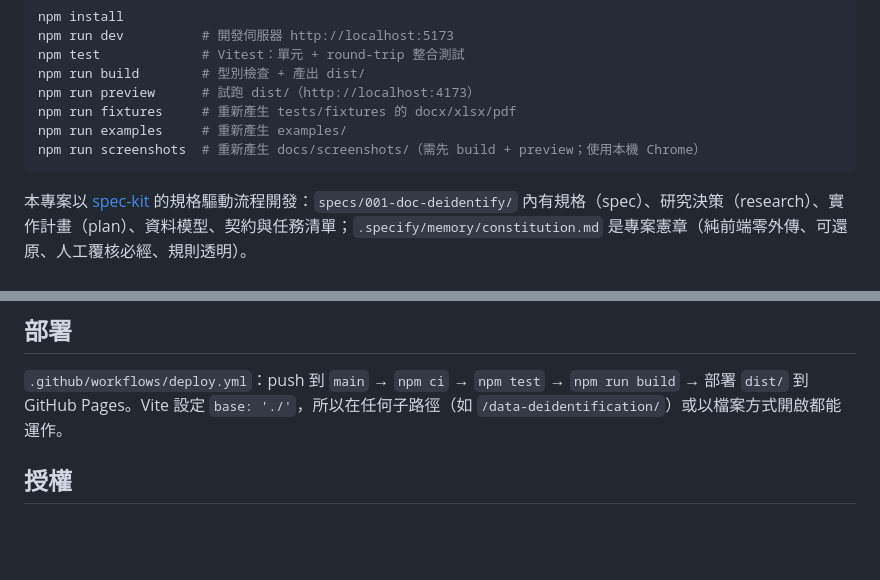
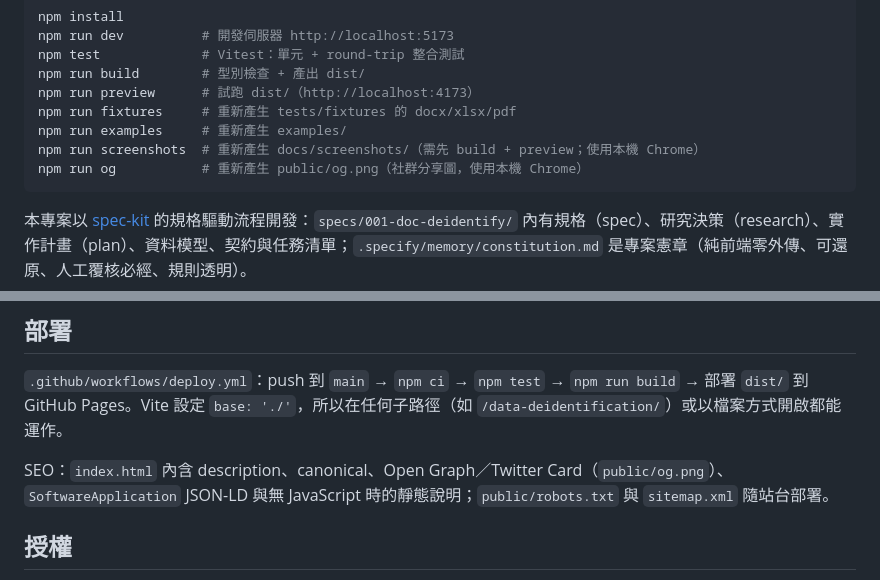
Before and after one commit to yanochang11/data-deidentification-enterprise, a Markdown page: README.md, 2 parts joined by grey strips. Drawn GitHub-style; blank space fills up the shorter version.

````diff
--- a/README.md
+++ b/README.md
@@ -251,6 +251,7 @@ npm run preview      # 試跑 dist/（http://localhost:4173）
 npm run fixtures     # 重新產生 tests/fixtures 的 docx/xlsx/pdf
 npm run examples     # 重新產生 examples/
 npm run screenshots  # 重新產生 docs/screenshots/（需先 build + preview；使用本機 Chrome）
+npm run og           # 重新產生 public/og.png（社群分享圖，使用本機 Chrome）
 ```
 
 本專案以 [spec-kit](https://github.com/github/spec-kit) 的規格驅動流程開發：`specs/001-doc-deidentify/` 內有規格（spec）、研究決策（research）、實作計畫（plan）、資料模型、契約與任務清單；`.specify/memory/constitution.md` 是專案憲章（純前端零外傳、可還原、人工覆核必經、規則透明）。
@@ -282,6 +283,8 @@ public/fonts/    Noto Sans TC（PDF 輸出用）
 
 `.github/workflows/deploy.yml`：push 到 `main` → `npm ci` → `npm test` → `npm run build` → 部署 `dist/` 到 GitHub Pages。Vite 設定 `base: './'`，所以在任何子路徑（如 `/data-deidentification/`）或以檔案方式開啟都能運作。
 
+SEO：`index.html` 內含 description、canonical、Open Graph／Twitter Card（`public/og.png`）、`SoftwareApplication` JSON-LD 與無 JavaScript 時的靜態說明；`public/robots.txt` 與 `sitemap.xml` 隨站台部署。
+
 ## 授權
 
 - 字型 `public/fonts/NotoSansTC-Regular.ttf`：Noto Sans TC，© Google，[SIL Open Font License 1.1](https://openfontlicense.org/)。PDF 輸出時以自製的「稀疏子集」只內嵌用到的字形（`src/formats/ttf-subset.ts`，保留原始 glyph ID）；不使用 pdf-lib 內建 subset，因其對大型 CJK 字型的輸出在 macOS 預覽程式會顯示亂碼。
````
Also changed, not shown: public/og.png (added), 7 other files.
